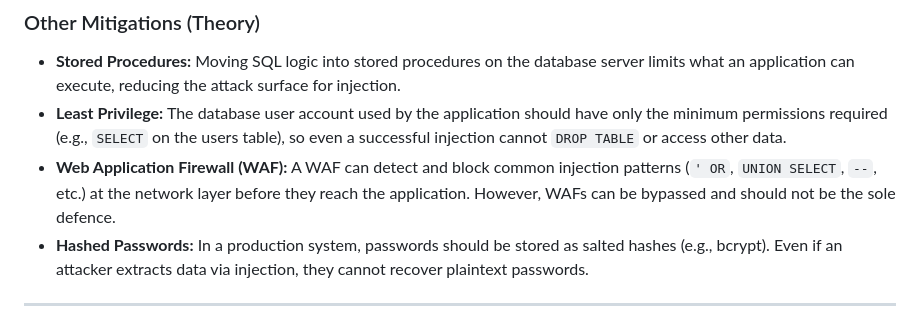
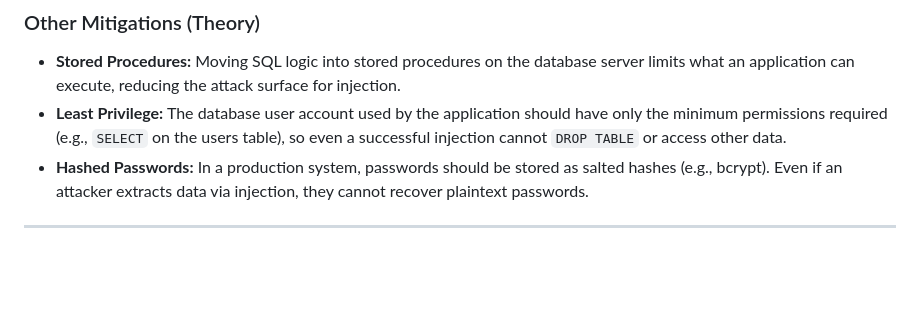
Before and after one commit to mkj-1901/CS04-Group13-Sec-C, a Markdown page: IIB2024008/README.md, the part around the change. Rendered like a GitHub page; blank space fills up the shorter version.

```diff
--- a/IIB2024008/README.md
+++ b/IIB2024008/README.md
@@ -136,7 +136,6 @@ The `OR '1'='1'` makes the `WHERE` clause always true, and `--` comments out the
 
 - **Stored Procedures:** Moving SQL logic into stored procedures on the database server limits what an application can execute, reducing the attack surface for injection.
 - **Least Privilege:** The database user account used by the application should have only the minimum permissions required (e.g., `SELECT` on the users table), so even a successful injection cannot `DROP TABLE` or access other data.
-- **Web Application Firewall (WAF):** A WAF can detect and block common injection patterns (`' OR`, `UNION SELECT`, `--`, etc.) at the network layer before they reach the application. However, WAFs can be bypassed and should not be the sole defence.
 - **Hashed Passwords:** In a production system, passwords should be stored as salted hashes (e.g., bcrypt). Even if an attacker extracts data via injection, they cannot recover plaintext passwords.
 
 ---
```
